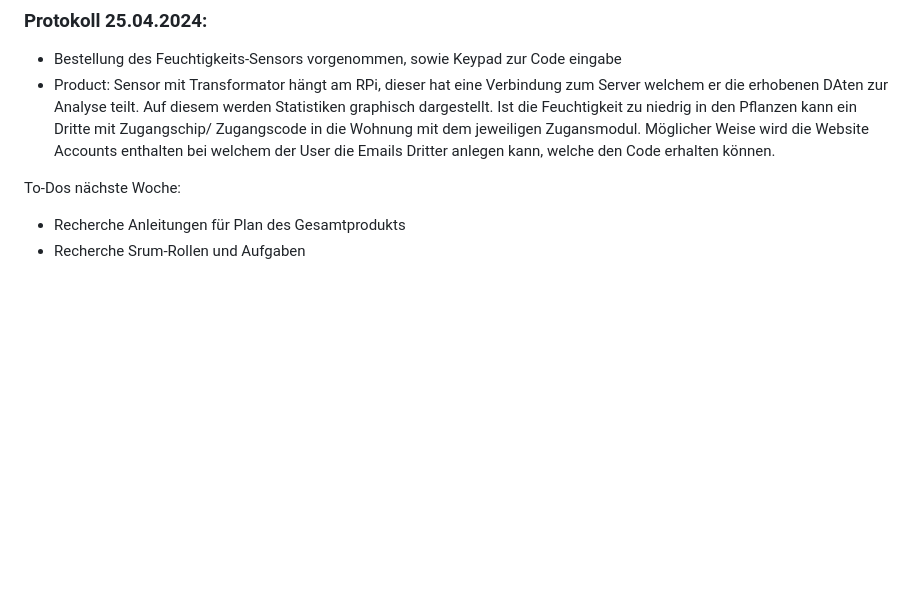
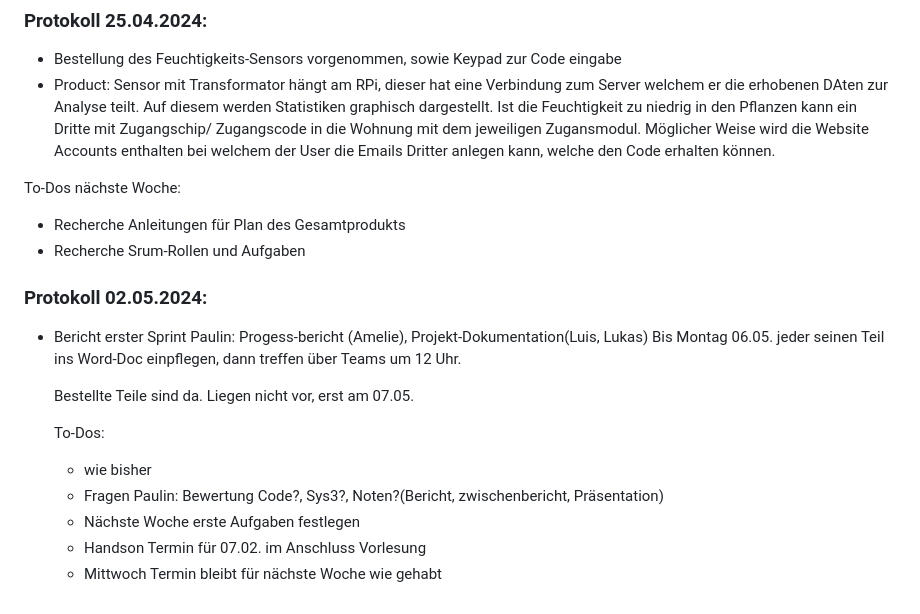
Before and after one commit to ameliefrick/Bew-sserungsmesser, a Markdown page: Generelles.md, the part around the change. Drawn GitHub-style; blank space fills up the shorter version.

Commit message:
Update Generelles.md
Meeting 02.05. UH

```diff
--- a/Generelles.md
+++ b/Generelles.md
@@ -71,3 +71,19 @@ To-Do für folgendes Meeting:
 To-Dos nächste Woche:
 - Recherche Anleitungen für Plan des Gesamtprodukts
 - Recherche Srum-Rollen und Aufgaben
+
+
+### Protokoll 02.05.2024:
+- Bericht erster Sprint Paulin:
+  Progess-bericht (Amelie), Projekt-Dokumentation(Luis, Lukas)
+  Bis Montag 06.05. jeder seinen Teil ins Word-Doc einpflegen,
+  dann treffen über Teams um 12 Uhr.
+
+  Bestellte Teile sind da. Liegen nicht vor, erst am 07.05.
+
+  To-Dos:
+  - wie bisher
+  - Fragen Paulin: Bewertung Code?, Sys3?, Noten?(Bericht, zwischenbericht, Präsentation)
+  - Nächste Woche erste Aufgaben festlegen
+  - Handson Termin für 07.02. im Anschluss Vorlesung
+  - Mittwoch Termin bleibt für nächste Woche wie gehabt
```
